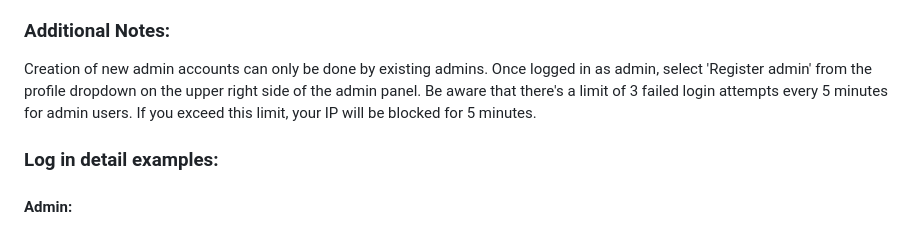
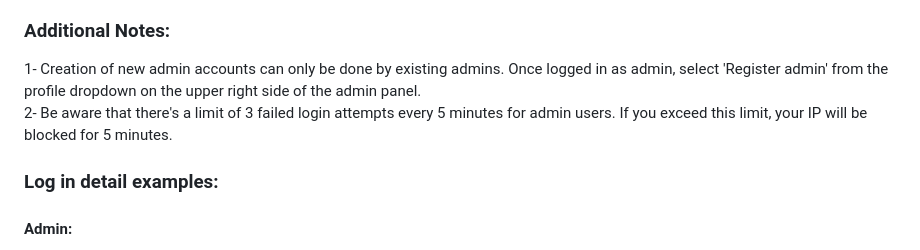
Before and after one commit to SakarDev/RealEstate, a Markdown page: README.md, the part around the change. Rendered like a GitHub page.

```diff
--- a/README.md
+++ b/README.md
@@ -32,8 +32,8 @@ Email: sakarUser@gmail.com <br/>
 Password: Pa$$w0rd!  <br/>
 
 ### Additional Notes:
-Creation of new admin accounts can only be done by existing admins. Once logged in as admin, select 'Register admin' from the profile dropdown on the upper right side of the admin panel.
-Be aware that there's a limit of 3 failed login attempts every 5 minutes for admin users. If you exceed this limit, your IP will be blocked for 5 minutes.
+1- Creation of new admin accounts can only be done by existing admins. Once logged in as admin, select 'Register admin' from the profile dropdown on the upper right side of the admin panel. <br/>
+2- Be aware that there's a limit of 3 failed login attempts every 5 minutes for admin users. If you exceed this limit, your IP will be blocked for 5 minutes.
 
 ### Log in detail examples:
 #### Admin:
```
